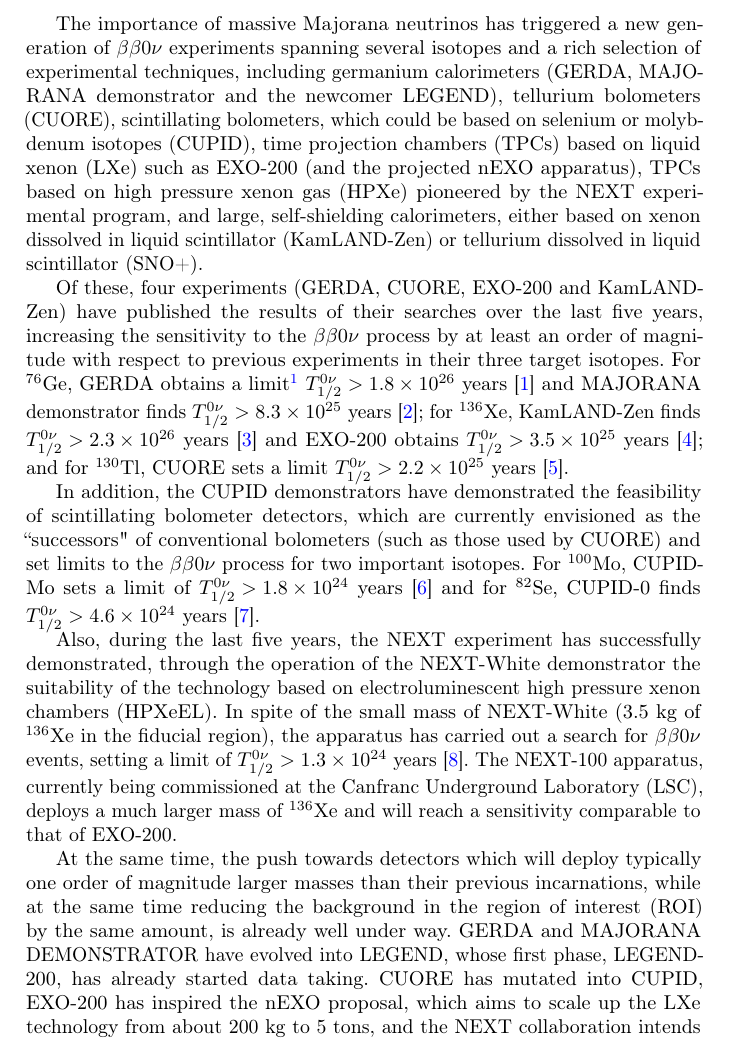
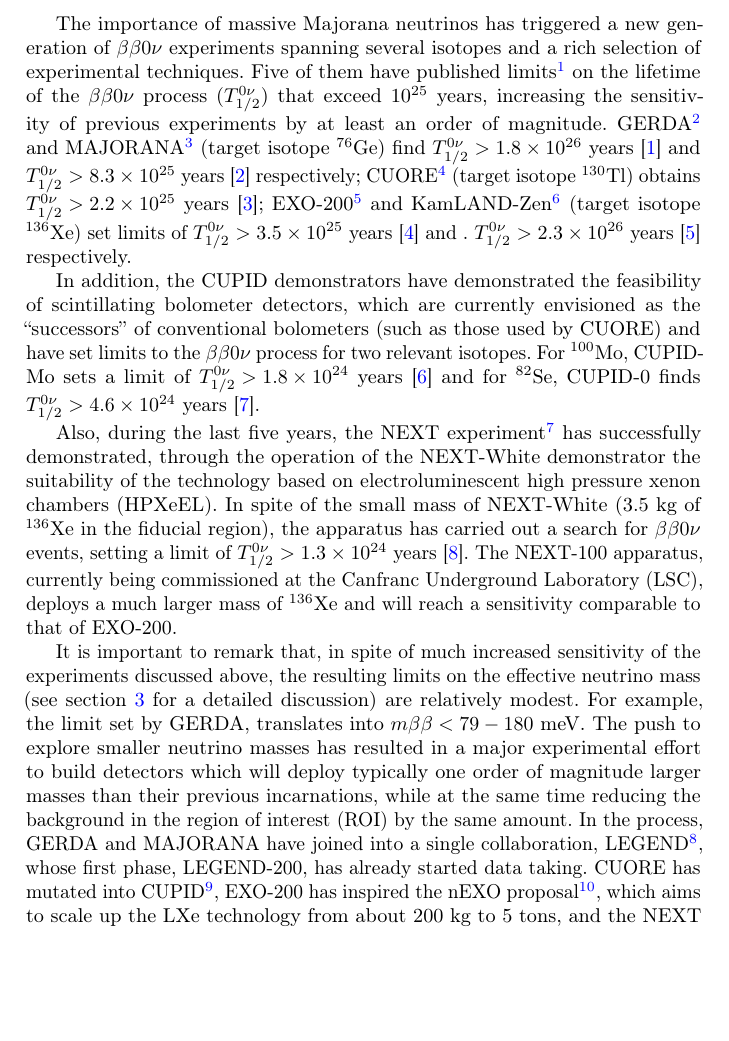
Before and after one commit to jjgomezcadenas/reviewbb0nu2023, a LaTeX paper (main.tex, which reads src/intro.tex): part of page 3 of 83, cut so that both start at the same text, the shorter picture padded with empty space. Compiled offline with pdfLaTeX.

Commit message:
More fixes and trimming intro.tex

```diff
--- a/src/intro.tex
+++ b/src/intro.tex
@@ -26,21 +26,21 @@
 
 The importance of massive Majorana neutrinos
 %and the possibility that an experimental observation is at hand,
-has triggered a new generation of $\bb0\nu$~experiments spanning several isotopes and a rich selection of experimental techniques, including germanium calorimeters (GERDA, MAJORANA demonstrator and the newcomer LEGEND), tellurium bolometers (CUORE), scintillating bolometers, which could be based on selenium or molybdenum isotopes (CUPID), time projection chambers (TPCs) based on liquid xenon (LXe) such as EXO-200 (and the projected nEXO apparatus), TPCs based on high pressure xenon gas (HPXe) pioneered by the NEXT experimental program, and large, self-shielding calorimeters, either based on xenon dissolved in liquid scintillator (KamLAND-Zen) or tellurium dissolved in liquid scintillator (SNO+).
+has triggered a new generation of $\bb0\nu$~experiments spanning several isotopes and a rich selection of experimental techniques.
+% including germanium calorimeters (GERDA, MAJORANA and the newcomer LEGEND), tellurium bolometers (CUORE), scintillating bolometers, which could be based on selenium or molybdenum isotopes (CUPID), time projection chambers (TPCs) based on liquid xenon (LXe) such as EXO-200 (and the projected nEXO apparatus), TPCs based on high pressure xenon gas (HPXe) pioneered by the NEXT experimental program, and large, self-shielding calorimeters, either based on xenon dissolved in liquid scintillator (KamLAND-Zen) or tellurium dissolved in liquid scintillator (SNO+).
+%
+Five of them have published limits\footnote{Unless otherwise stated, all limits in this review are at 90\% CL.}
+ on the lifetime of the \bbonu\ process ($T^{0\nu}_{1/2}$) that exceed $10^{25}$ years, increasing the sensitivity of previous  experiments by at least an order of magnitude. GERDA\footnote{\url{https://www.mpi-hd.mpg.de/gerda/}} and MAJORANA\footnote{\url{https://sanfordlab.org/experiment/majorana-demonstrator}} (target isotope \Ge{76}) find \mbox{$T^{0\nu}_{1/2} > 1.8 \times 10^{26}$} years \cite{GERDA:2020xhi} and \mbox{$T^{0\nu}_{1/2} > 8.3 \times 10^{25}$} years \cite{Majorana:2022udl} respectively; CUORE\footnote{\url{https://cuore.lngs.infn.it/en}} (target isotope \Tl{130}) obtains \mbox{$T^{0\nu}_{1/2} > 2.2 \times 10^{25}$} years \cite{CUORE:2021mvw}; EXO-200\footnote{\url{https://www-project.slac.stanford.edu/exo/}} and KamLAND-Zen\footnote{\url{https://www.ipmu.jp/en/research-activities/research-program/kamland}} (target isotope \Xe{136}) set limits of \mbox{$T^{0\nu}_{1/2} > 3.5 \times 10^{25}$} years \cite{EXO-200:2019rkq} and . \mbox{$T^{0\nu}_{1/2} > 2.3 \times 10^{26}$} years \cite{KamLAND-Zen:2022tow} respectively.
 
-Of these, four experiments (GERDA, CUORE, EXO-200 and KamLAND-Zen) have published the results of their searches over the last five years, increasing the sensitivity to the \bbonu\ process by at least an order of magnitude with respect to previous experiments in their three target isotopes.
-For \Ge{76}, GERDA obtains a limit\footnote{Unless otherwise stated, all limits in this review are at 90\% CL.} \mbox{$T^{0\nu}_{1/2} > 1.8 \times 10^{26}$} years \cite{GERDA:2020xhi} and MAJORANA demonstrator finds \mbox{$T^{0\nu}_{1/2} > 8.3 \times 10^{25}$} years \cite{Majorana:2022udl};
-for \Xe{136}, KamLAND-Zen finds \mbox{$T^{0\nu}_{1/2} > 2.3 \times 10^{26}$} years  \cite{KamLAND-Zen:2022tow} and EXO-200 obtains \mbox{$T^{0\nu}_{1/2} > 3.5 \times 10^{25}$} years \cite{EXO-200:2019rkq}; and for
- \Tl{130}, CUORE sets a limit \mbox{$T^{0\nu}_{1/2} > 2.2 \times 10^{25}$} years \cite{CUORE:2021mvw}.
-
- In addition, the CUPID demonstrators have demonstrated the feasibility of scintillating bolometer detectors, which are currently envisioned as the ``successors" of conventional bolometers (such as those used by CUORE) and set limits to the \bbonu\ process for two important isotopes.
+ In addition, the CUPID demonstrators have demonstrated the feasibility of scintillating bolometer detectors, which are currently envisioned as the ``successors'' of conventional bolometers (such as those used by CUORE) and have set limits to the \bbonu\ process for two relevant isotopes.
 For \Mo{100}, CUPID-Mo sets a limit of \mbox{$T^{0\nu}_{1/2} > 1.8 \times 10^{24}$} years \cite{Augier:2022znx}
 and for \Se{82}, CUPID-0 finds \mbox{$T^{0\nu}_{1/2} > 4.6 \times 10^{24}$} years \cite{CUPID:2022puj}.
 %Essentially all these results improve, by at least one order of magnitude, the sensitivity achieved by previous experiments a decade ago. Notice that the most stringent limits, corresponding to \Ge{76} and \Xe{136} are pushing the lifetime of the \bbonu\ process beyond $10^{26}$ years.
 
-Also, during the last five years, the NEXT experiment has successfully demonstrated, through the operation of the NEXT-White demonstrator the suitability of the technology based on electroluminescent high pressure xenon chambers (HPXeEL). In spite of the small mass of NEXT-White (3.5 kg of \Xe{136} in the fiducial region), the apparatus has carried out a search for \bbonu\ events, setting a limit of \mbox{$T^{0\nu}_{1/2} > 1.3 \times 10^{24}$} years  \cite{NEXT:2023daz}. The NEXT-100 apparatus, currently being commissioned at the Canfranc Underground Laboratory (LSC), deploys a much larger mass of \Xe{136} and will reach a sensitivity comparable to that of EXO-200.
+Also, during the last five years, the NEXT experiment\footnote{\url{https://next.ific.uv.es/next/}} has successfully demonstrated, through the operation of the NEXT-White demonstrator the suitability of the technology based on electroluminescent high pressure xenon chambers (HPXeEL). In spite of the small mass of NEXT-White (3.5 kg of \Xe{136} in the fiducial region), the apparatus has carried out a search for \bbonu\ events, setting a limit of \mbox{$T^{0\nu}_{1/2} > 1.3 \times 10^{24}$} years  \cite{NEXT:2023daz}. The NEXT-100 apparatus, currently being commissioned at the Canfranc Underground Laboratory (LSC), deploys a much larger mass of \Xe{136} and will reach a sensitivity comparable to that of EXO-200.
 
-At the same time, the push towards detectors which will deploy typically one order of magnitude larger masses than their previous incarnations, while at the same time reducing the background in the region of interest (ROI) by the same amount, is already well under way. GERDA and MAJORANA DEMONSTRATOR have evolved into LEGEND, whose first phase, LEGEND-200, has already started data taking. CUORE has mutated into CUPID, EXO-200 has inspired the nEXO proposal, which aims to scale up the LXe technology from about 200 kg to 5 tons, and the NEXT collaboration intends to follow up NEXT-100 with NEXT-HD, a ton-scale HPXeEL, and actively researching the possibility to build a detector (dubbed NEXT-BOLD) capable of detecting the single Ba$^{2+}$ ion emitted in the decay---as a mean to drastically suppress backgrounds---. Also, the large scintillating calorimeters, KamLAND-Zen and SNO+ are also proposing versions of themselves which are both larger and able to control the background better. In addition, a host of R\&D proposals are being developed (see for example references in \cite{Dell_Oro_2016}).
+It is important to remark that, in spite of much increased sensitivity of the experiments discussed above, the resulting limits on the effective neutrino mass (see section \ref{sec:bb0nu} for a detailed discussion) are relatively modest. For example, the limit set by GERDA, translates into \mbox{$m\beta\beta < 79-180$} meV. The push to explore smaller neutrino masses has resulted in a major experimental effort to build
+detectors which will deploy typically one order of magnitude larger masses than their previous incarnations, while at the same time reducing the background in the region of interest (ROI) by the same amount. In the process, GERDA and MAJORANA have joined into a single collaboration, LEGEND\footnote{\url{https://legend-exp.org}}, whose first phase, LEGEND-200, has already started data taking. CUORE has mutated into CUPID\footnote{\url{https://www.lngs.infn.it/en/pages/cupid-en}}, EXO-200 has inspired the nEXO proposal\footnote{\url{https://nexo.llnl.gov}}, which aims to scale up the LXe technology from about 200 kg to 5 tons, and the NEXT collaboration intends to follow up NEXT-100 with NEXT-HD, a ton-scale HPXeEL, and is actively researching the possibility to build a detector (dubbed NEXT-BOLD) capable of detecting the single Ba$^{2+}$ ion emitted in the decay as a mean to drastically suppress backgrounds. Also, the large scintillating calorimeters, KamLAND-Zen and SNO+\footnote{\url{https://snoplus.phy.queensu.ca}} are proposing upgrades which are both larger and able to control the background better. In addition, a host of R\&D proposals are being developed (see for example references in \cite{Dell_Oro_2016}).
 %Some of the experiments are already running or will run very soon. Some of them are still in their R\&D period. Some of them push to the limit the technique they use, in particular concerning the target mass. Others are easier to scale up. All of them claim to be sensitive to very light neutrino masses, by assuming that they can do one to three orders of magnitude better in background suppression and by significantly increasing their target mass, compared to previous experiments.
 
 In this report we review the state-of-the-art of this exciting and rapidly changing field.
```
Also changed, not shown: src/intro.tex (2 more changed lines).
